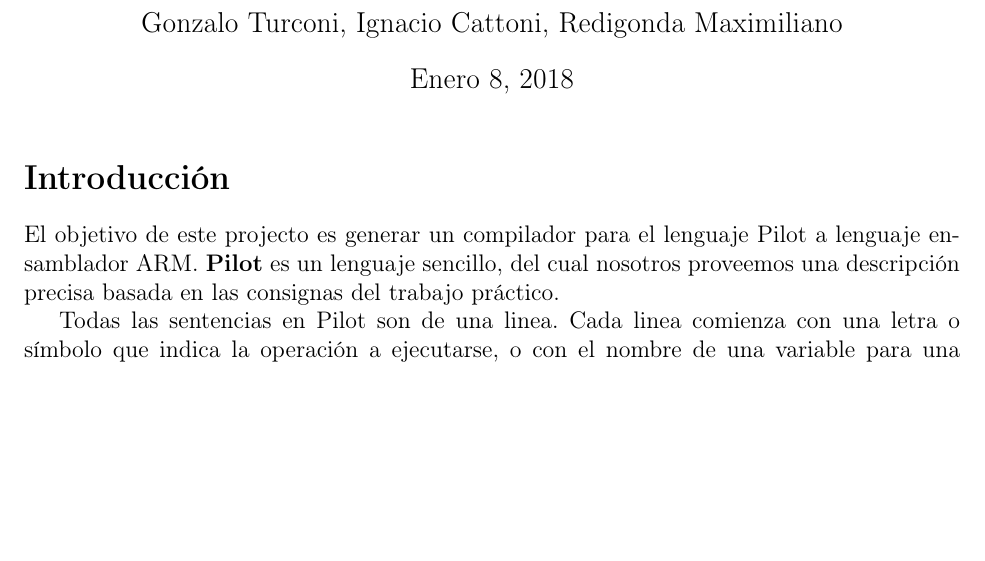
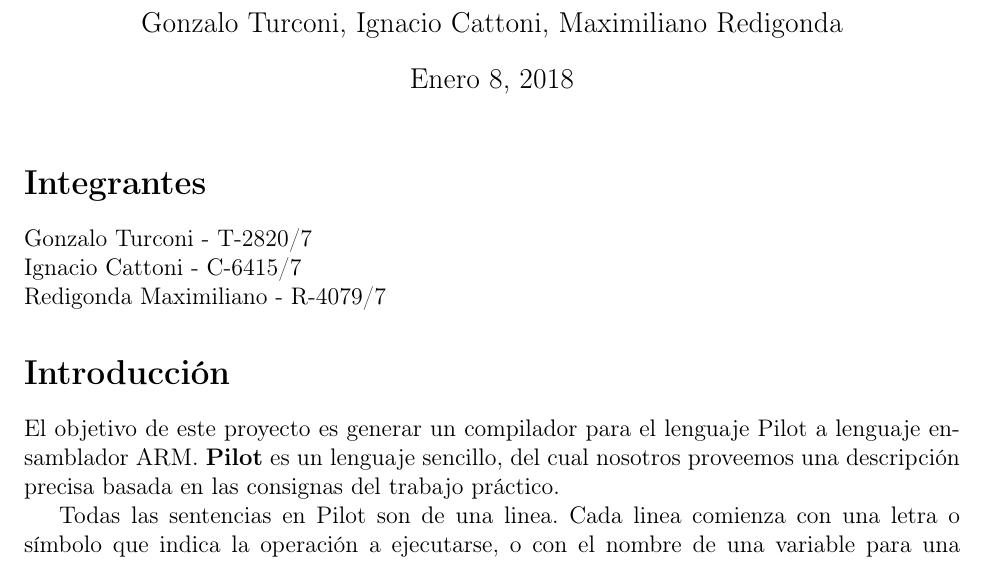
Before and after one commit to nachocattoni/Ita, a LaTeX document (arquitectura/tp-final/tp-final-pilot.tex): part of page 1 of 5, cut so that both start at the same text, the shorter picture padded with empty space. Compiled offline with pdfLaTeX.

Commit message:
Agrega legajo de Nacho y typo

```diff
--- a/arquitectura/tp-final/tp-final-pilot.tex
+++ b/arquitectura/tp-final/tp-final-pilot.tex
@@ -57,13 +57,22 @@
 % --------------------------------------------------------------
 
 \title{TP Final Arquitectura - Pilot}
-\author{Gonzalo Turconi, Ignacio Cattoni, Redigonda Maximiliano}
+\author{Gonzalo Turconi, Ignacio Cattoni, Maximiliano Redigonda}
 \date{Enero 8, 2018}
 
 \maketitle
 
+\section{Integrantes}
+
+Gonzalo Turconi - T-2820/7
+
+\noindent
+Ignacio Cattoni - C-6415/7
+
+\noindent
+Redigonda Maximiliano - R-4079/7
 \section{Introducción}
-El objetivo de este projecto es generar un compilador para el lenguaje Pilot a lenguaje ensamblador ARM. \textbf{Pilot} es un lenguaje sencillo, del cual nosotros proveemos una descripción precisa basada en las consignas del trabajo práctico.
+El objetivo de este proyecto es generar un compilador para el lenguaje Pilot a lenguaje ensamblador ARM. \textbf{Pilot} es un lenguaje sencillo, del cual nosotros proveemos una descripción precisa basada en las consignas del trabajo práctico.
 
 Todas las sentencias en Pilot son de una linea. Cada linea comienza con una letra o símbolo que indica la operación a ejecutarse, o con el nombre de una variable para una operación de asignación.
 
```
Also changed, not shown: arquitectura/tp-final/tp-final-pilot.pdf.
